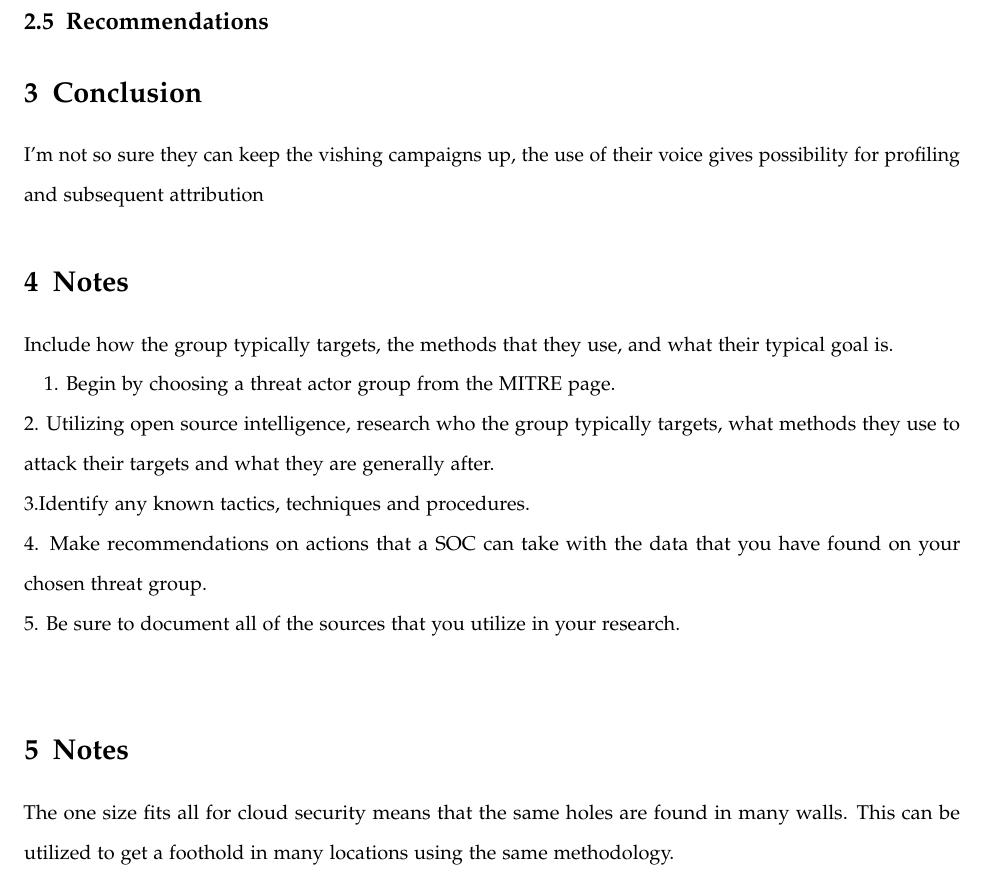
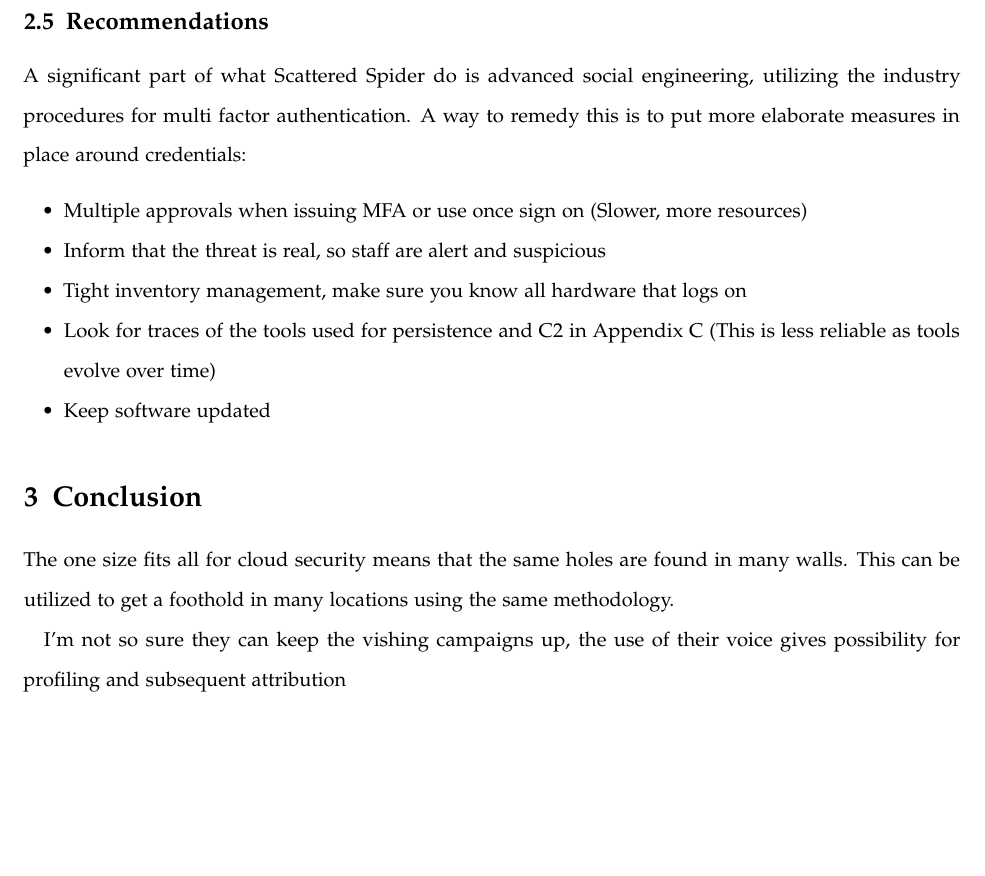
Before and after one commit to KJWesthoff/MICS-252-HandsOnReport8, a LaTeX paper (HandsOnLab8.tex): part of page 4 of 8, cut so that both start at the same text, the shorter picture padded with empty space. Compiled offline with pdfLaTeX.

Commit message:
Conclusion next

```diff
--- a/HandsOnLab8.tex
+++ b/HandsOnLab8.tex
@@ -152,3 +152,11 @@
 	      \end{itemize}
 \end{itemize}
 \subsection{Recommendations}
+A significant part of what Scattered Spider do is advanced social engineering, utilizing the industry procedures for multi factor authentication. A way to remedy this is to put more elaborate measures in place around credentials:
+\begin{itemize}
+	\item Multiple approvals when issuing MFA or use once sign on (Slower, more resources)
+	\item Inform that the threat is real, so staff are alert and suspicious
+	\item Tight inventory management, make sure you know all hardware that logs on
+	\item Look for traces of the tools used for persistence and C2 in Appendix \ref{app:SoftwareTools} (This is less reliable as tools evolve over time)
+	\item Keep software updated
+\end{itemize}
@@ -156,40 +163,11 @@
 
 
 \section{Conclusion}
+The one size fits all for cloud security means that the same holes are found in many walls. This can be utilized to get a foothold in many locations using the same methodology.
+
 I'm not so sure they can keep the vishing campaigns up, the use of their voice gives possibility for profiling and subsequent attribution
 
-
-
-\section{Notes}
-Include how the group typically targets, the methods that they use, and what their typical goal is.
-
-1. Begin by choosing a threat actor group from the MITRE page.\\
-2. Utilizing open source intelligence, research who the group typically targets, what methods they use to attack their targets and what they are generally after.\\
-3.Identify any known tactics, techniques and procedures.\\
-4. Make recommendations on actions that a SOC can take with the data that you have found on your chosen threat group. \\
-5. Be sure to document all of the sources that you utilize in your research. \\
-
-
-\section{Notes}
-The one size fits all for cloud security means that the same holes are found in many walls. This can be utilized to get a foothold in many locations using the same methodology.
-
-
-
-
-
-
-
-
-
-
-
-%\begin{figure}[!htp] % Single column :figure
-%	\centering
-% 	\includegraphics[width=0.5\linewidth]{STRIDE.png}
-% 	\caption{The STRIDE model summarized, illustration from \cite{STRIDE_For_pay_Medium}}
-% 	\label{fig:STRIDE}
-% \end{figure}
-%
+\clearpage
 
 %----------------------------------------------------------------------------------------
 %	 REFERENCES
```
Also changed, not shown: HandsOnLab8.pdf, HandsOnLab8.tex (31 more changed lines).
